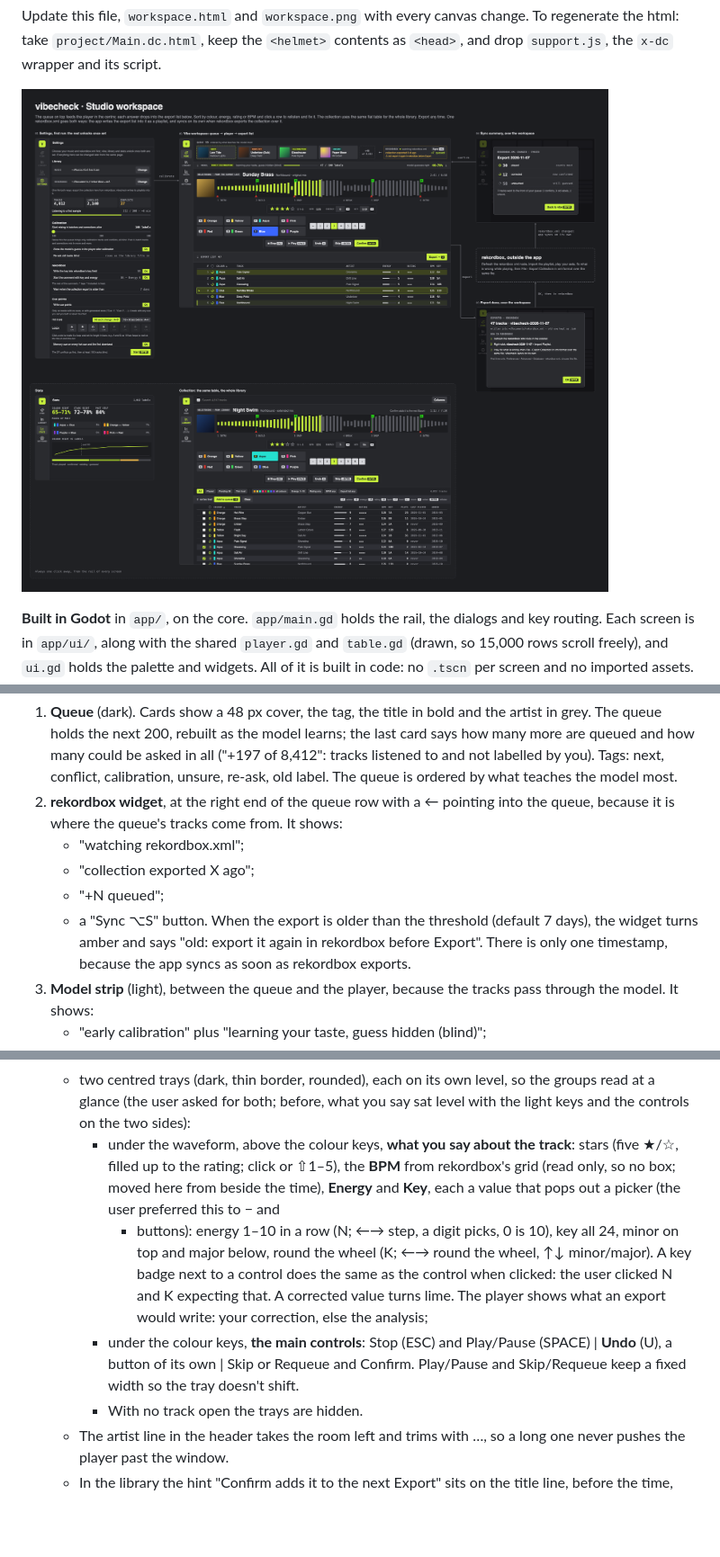
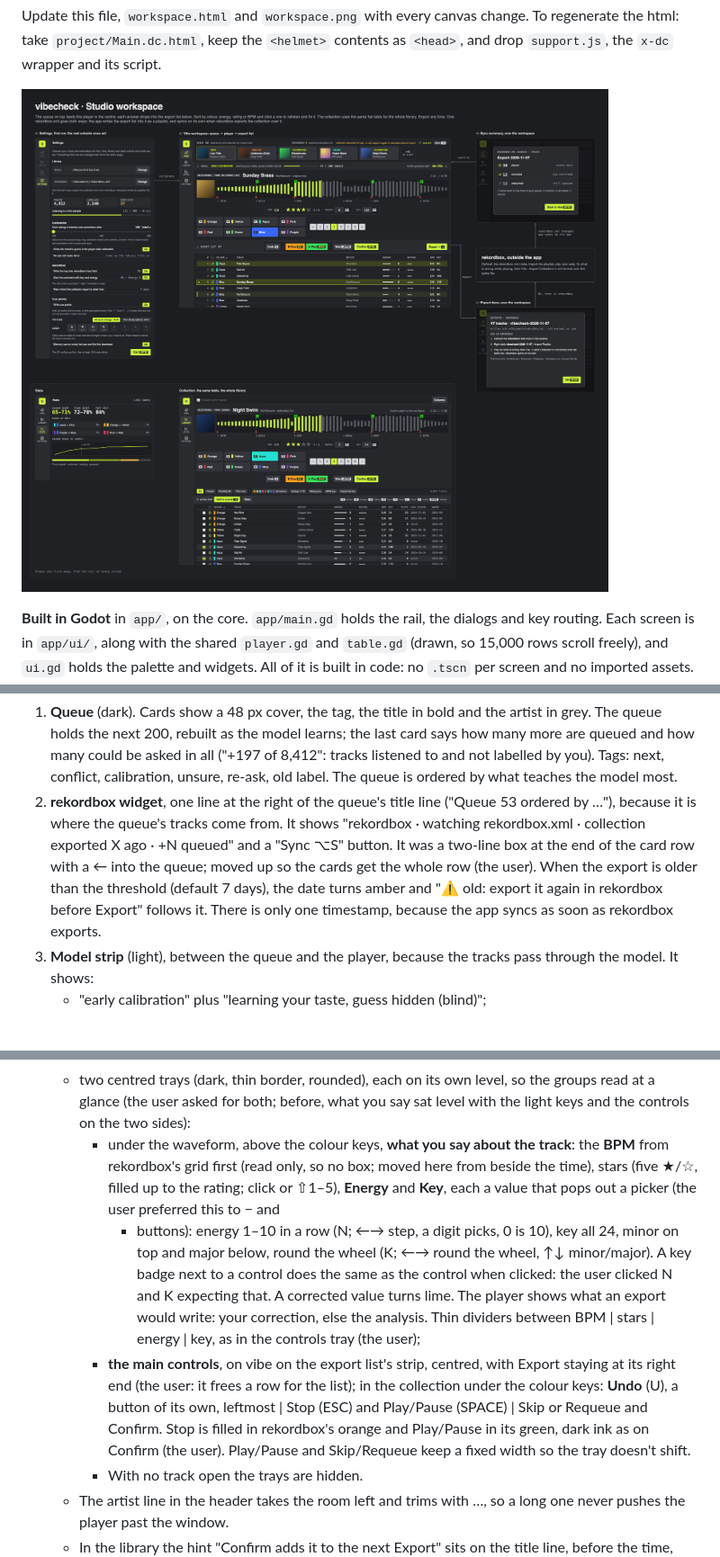
Before and after one commit to F483/vibecheck, a Markdown page: docs/ui/decisions.md, 3 parts joined by grey strips. Shown at 90% size. Rendered like a GitHub page; pictures changed too: docs/ui/workspace.png; blank space fills up the shorter version.

```diff
--- a/docs/ui/decisions.md
+++ b/docs/ui/decisions.md
@@ -95,14 +101,14 @@ waveform and charts darker still (`#1c1d20`); dialogs and popups unchanged.
    last card says how many more are queued and how many could be asked in
    all ("+197 of 8,412": tracks listened to and not labelled by you). Tags: next, conflict, calibration, unsure, re-ask, old
    label. The queue is ordered by what teaches the model most.
-2. **rekordbox widget**, at the right end of the queue row with a ← pointing
-   into the queue, because it is where the queue's tracks come from. It shows:
-   - "watching rekordbox.xml";
-   - "collection exported X ago";
-   - "+N queued";
-   - a "Sync ⌥S" button.
-   When the export is older than the threshold (default 7 days), the widget
-   turns amber and says "old: export it again in rekordbox before Export".
+2. **rekordbox widget**, one line at the right of the queue's title line
+   ("Queue 53 ordered by …"), because it is where the queue's tracks come
+   from. It shows "rekordbox · watching rekordbox.xml · collection exported X
+   ago · +N queued" and a "Sync ⌥S" button. It was a two-line box at the end
+   of the card row with a ← into the queue; moved up so the cards get the
+   whole row (the user). When the export is older than the threshold
+   (default 7 days), the date turns amber and "⚠ old: export it again in
+   rekordbox before Export" follows it.
    There is only one timestamp, because the app syncs as soon as rekordbox
    exports.
 3. **Model strip** (light), between the queue and the player, because the tracks
@@ -131,18 +137,24 @@ waveform and charts darker still (`#1c1d20`); dialogs and popups unchanged.
      you say sat level with the light keys and the controls on the two
      sides):
      - under the waveform, above the colour keys, **what you say about the
-       track**: stars (five ★/☆, filled up to the
-       rating; click or ⇧1–5), the **BPM** from rekordbox's grid (read only,
-       so no box; moved here from beside the time), **Energy** and **Key**,
+       track**: the **BPM** from rekordbox's grid
+       first (read only, so no box; moved here from beside the time), stars
+       (five ★/☆, filled up to the rating; click or ⇧1–5), **Energy** and **Key**,
        each a value that pops out a picker (the user preferred this to − and
        + buttons): energy 1–10 in a row (N; ←→ step, a digit picks, 0 is 10),
        key all 24, minor on top and major below, round the wheel (K; ←→ round
        the wheel, ↑↓ minor/major). A key badge next to a control does the
        same as the control when clicked: the user clicked N and K expecting
        that. A corrected value turns lime. The player shows what an export
-       would write: your correction, else the analysis;
-     - under the colour keys, **the main controls**: Stop (ESC) and Play/Pause (SPACE) | **Undo** (U),
-       a button of its own | Skip or Requeue and Confirm. Play/Pause and
+       would write: your correction, else the analysis. Thin dividers between
+       BPM | stars | energy | key, as in the controls tray (the user);
+     - **the main controls**, on vibe on the export list's strip, centred,
+       with Export staying at its right end (the user: it frees a row for the
+       list); in the collection under the colour keys: **Undo** (U), a button
+       of its own, leftmost | Stop (ESC) and Play/Pause (SPACE) | Skip or
+       Requeue and Confirm. Stop is filled in
+       rekordbox's orange and Play/Pause in its green, dark ink as on Confirm
+       (the user). Play/Pause and
        Skip/Requeue keep a fixed width so the tray doesn't shift.
      - With no track open the trays are hidden.
    - The artist line in the header takes the room left and trims with …, so a
```
Also changed, not shown: other parts of docs/ui/decisions.md (+6 -0 lines), 13 other files.
